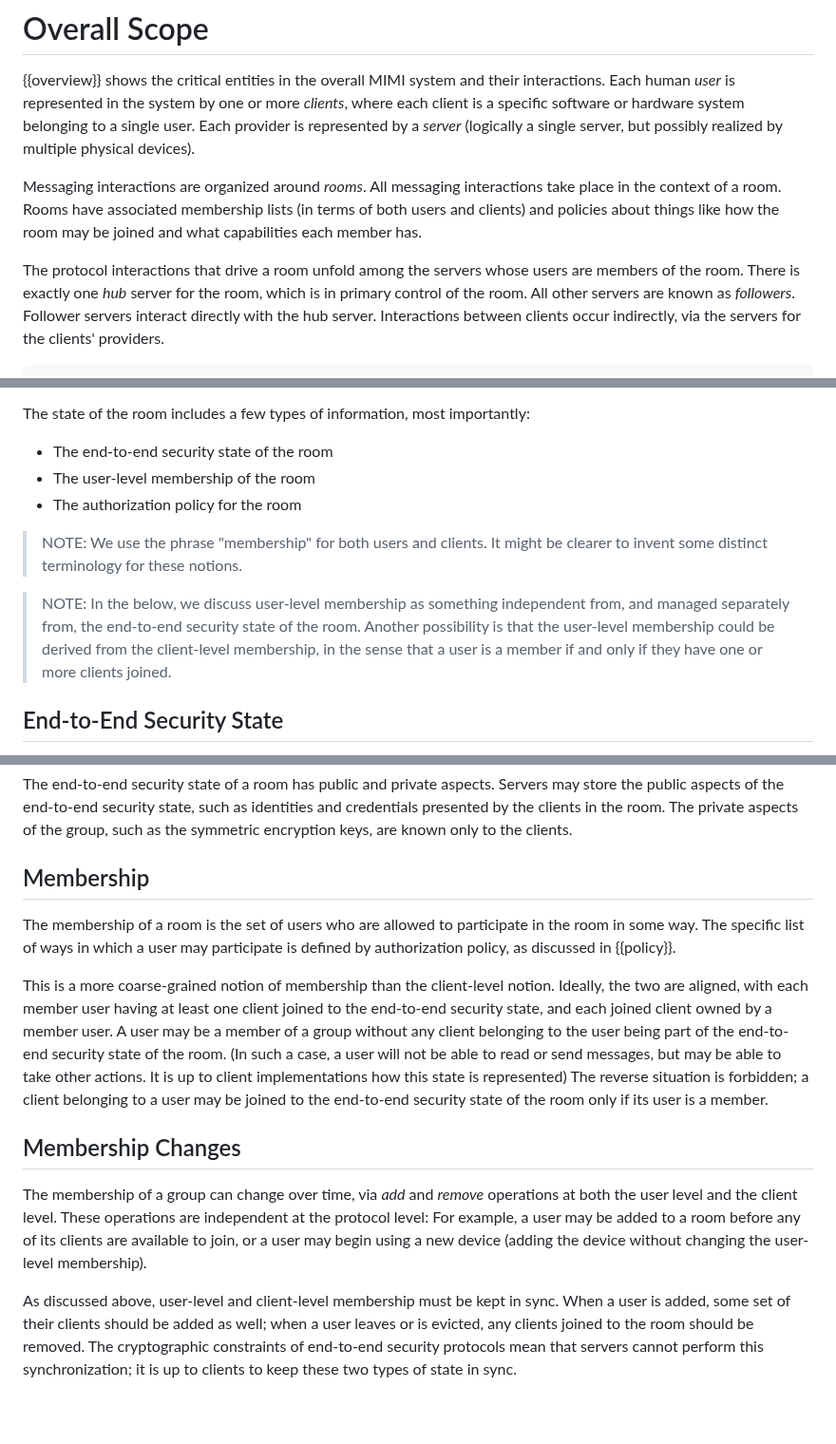
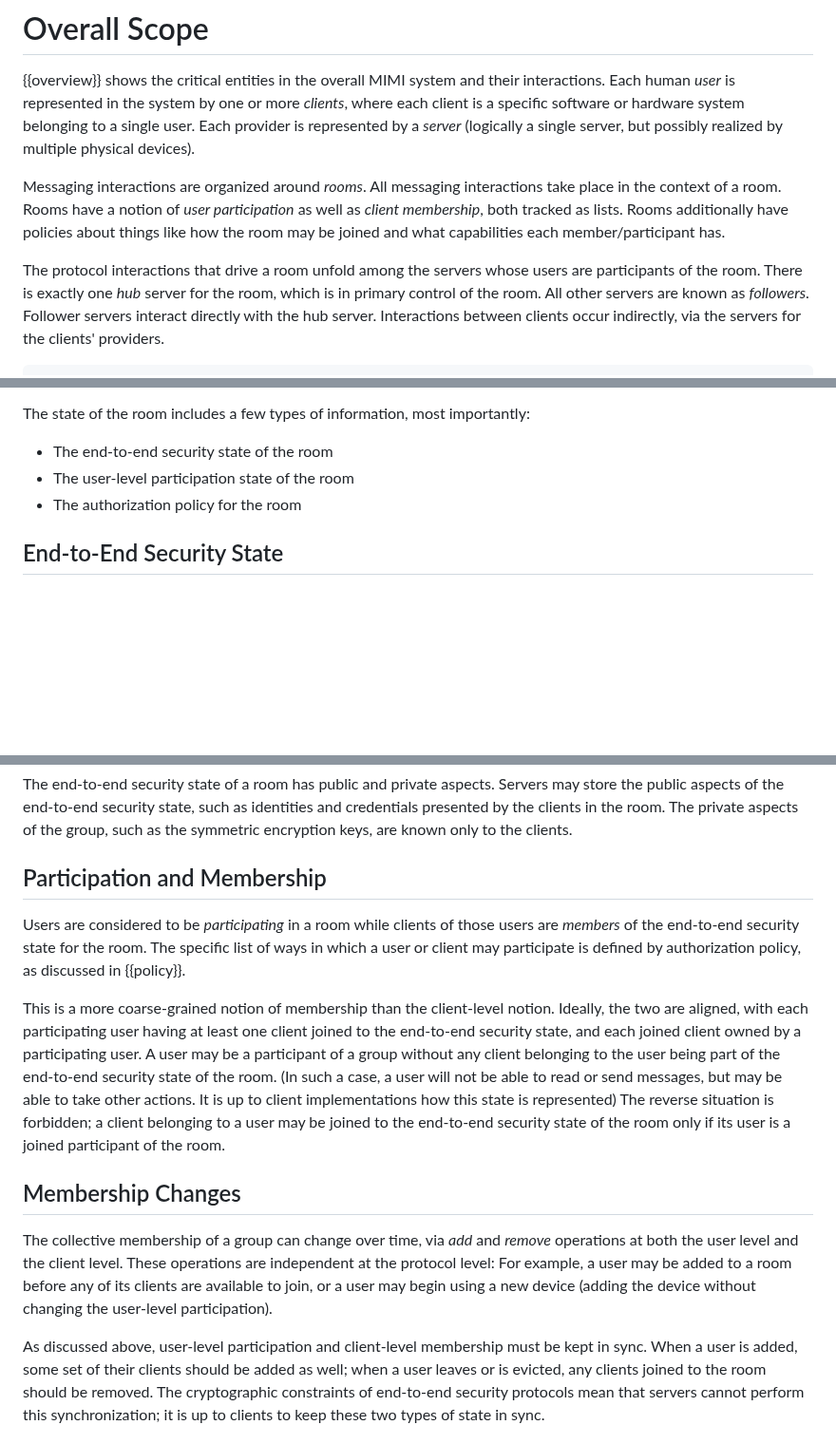
Before and after one commit to ietf-wg-mimi/mimi-arch, a Markdown page: draft-barnes-mimi-arch.md, 3 parts joined by grey strips. Shown at 95% size. Rendered like a GitHub page; blank space fills up the shorter version.

Commit message:
Clarify wording for user "members"
Fixes https://github.com/bifurcation/mimi-arch/issues/9
Fixes https://github.com/bifurcation/mimi-arch/issues/1

```diff
--- a/draft-barnes-mimi-arch.md
+++ b/draft-barnes-mimi-arch.md
@@ -71,12 +71,13 @@ to a single user.  Each provider is represented by a _server_ (logically a
 single server, but possibly realized by multiple physical devices).
 
 Messaging interactions are organized around _rooms_.  All messaging interactions
-take place in the context of a room.  Rooms have associated membership lists (in
-terms of both users and clients) and policies about things like how the room may
-be joined and what capabilities each member has.
+take place in the context of a room.  Rooms have a notion of
+_user participation_ as well as _client membership_, both tracked as lists.
+Rooms additionally have policies about things like how the room may be joined
+and what capabilities each member/participant has.
 
 The protocol interactions that drive a room unfold among the servers whose users
-are members of the room.  There is exactly one _hub_ server for the room, which
+are participants of the room.  There is exactly one _hub_ server for the room, which
 is in primary control of the room.  All other servers are known as _followers_.
 Follower servers interact directly with the hub server.  Interactions between
 clients occur indirectly, via the servers for the clients' providers.
@@ -132,17 +133,8 @@ the scope of MIMI.  The hub server establishes the initial state of the room.
 The state of the room includes a few types of information, most importantly:
 
 * The end-to-end security state of the room
-* The user-level membership of the room
+* The user-level participation state of the room
 * The authorization policy for the room
-
-> NOTE: We use the phrase "membership" for both users and clients.  It might be
-> clearer to invent some distinct terminology for these notions.
-
-> NOTE: In the below, we discuss user-level membership as something independent
-> from, and managed separately from, the end-to-end security state of the room.
-> Another possibility is that the user-level membership could be derived from
-> the client-level membership, in the sense that a user is a member if and only
-> if they have one or more clients joined.
 
 ## End-to-End Security State
 
@@ -161,32 +153,33 @@ identities and credentials presented by the clients in the room.  The private
 aspects of the group, such as the symmetric encryption keys, are known only to
 the clients.
 
-## Membership
+## Participation and Membership
 
-The membership of a room is the set of users who are allowed to participate in
-the room in some way.  The specific list of ways in which a user may
-participate is defined by authorization policy, as discussed in {{policy}}.
+Users are considered to be _participating_ in a room while clients of those
+users are _members_ of the end-to-end security state for the room.  The specific
+list of ways in which a user or client may participate is defined by
+authorization policy, as discussed in {{policy}}.
 
 This is a more coarse-grained notion of membership than the client-level notion.
-Ideally, the two are aligned, with each member user having at least one client
+Ideally, the two are aligned, with each participating user having at least one client
 joined to the end-to-end security state, and each joined client owned by a
-member user.  A user may be a member of a group without any client belonging to
+participating user.  A user may be a participant of a group without any client belonging to
 the user being part of the end-to-end security state of the room.  (In such a
 case, a user will not be able to read or send messages, but may be able to take
 other actions.  It is up to client implementations how this state is
 represented) The reverse situation is forbidden; a client belonging to a user
 may be joined to the end-to-end security state of the room only if its user is a
-member.
+joined participant of the room.
 
 ## Membership Changes
 
-The membership of a group can change over time, via _add_ and _remove_
+The collective membership of a group can change over time, via _add_ and _remove_
 operations at both the user level and the client level.  These operations are
 independent at the protocol level: For example, a user may be added to a room
 before any of its clients are available to join, or a user may begin using a new
-device (adding the device without changing the user-level membership).
+device (adding the device without changing the user-level participation).
 
-As discussed above, user-level and client-level membership must be kept in sync.
+As discussed above, user-level participation and client-level membership must be kept in sync.
 When a user is added, some set of their clients should be added as well; when a
 user leaves or is evicted, any clients joined to the room should be removed.
 The cryptographic constraints of end-to-end security protocols mean that servers
```
Also changed, not shown: other parts of draft-barnes-mimi-arch.md (+2 -2 lines).
